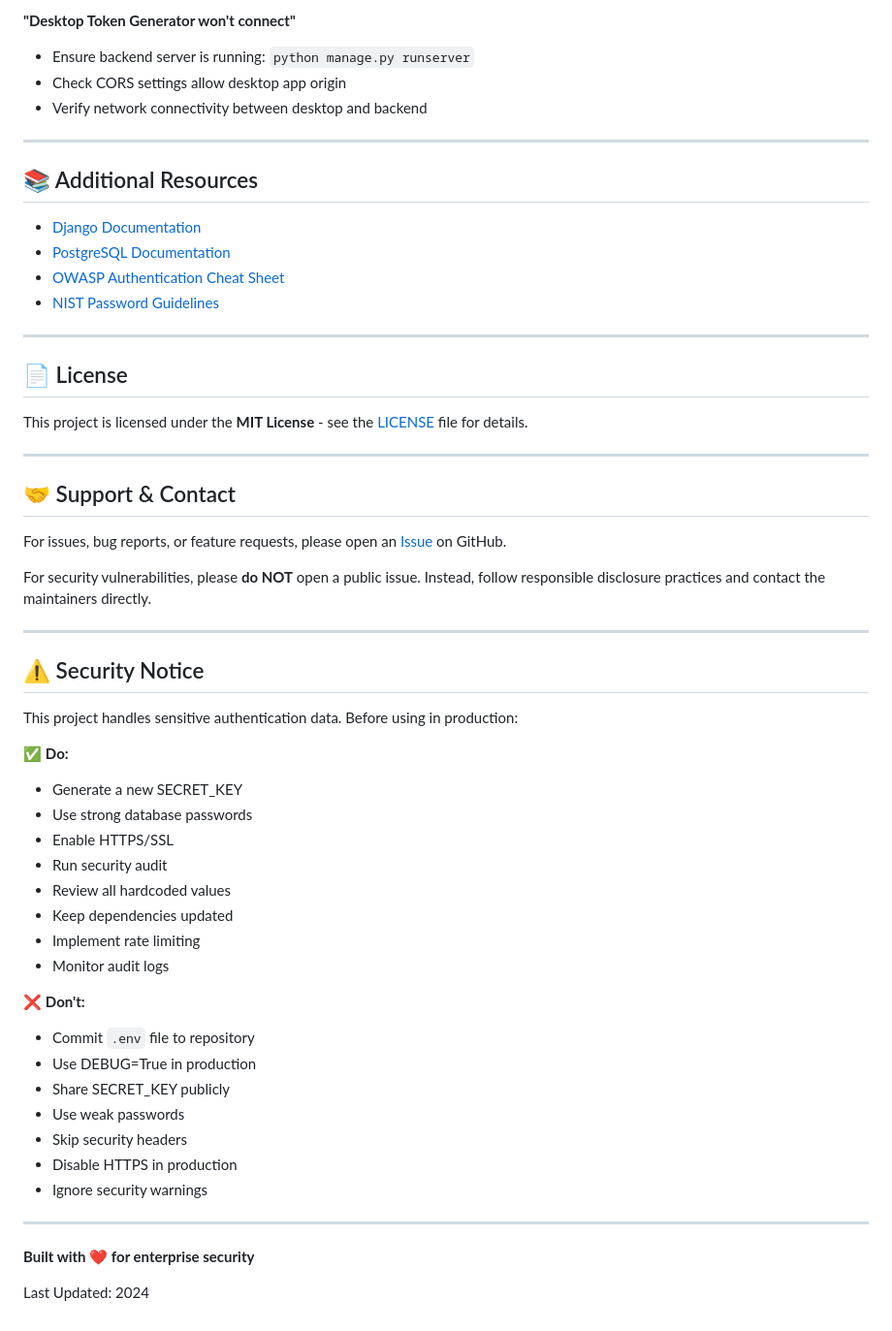
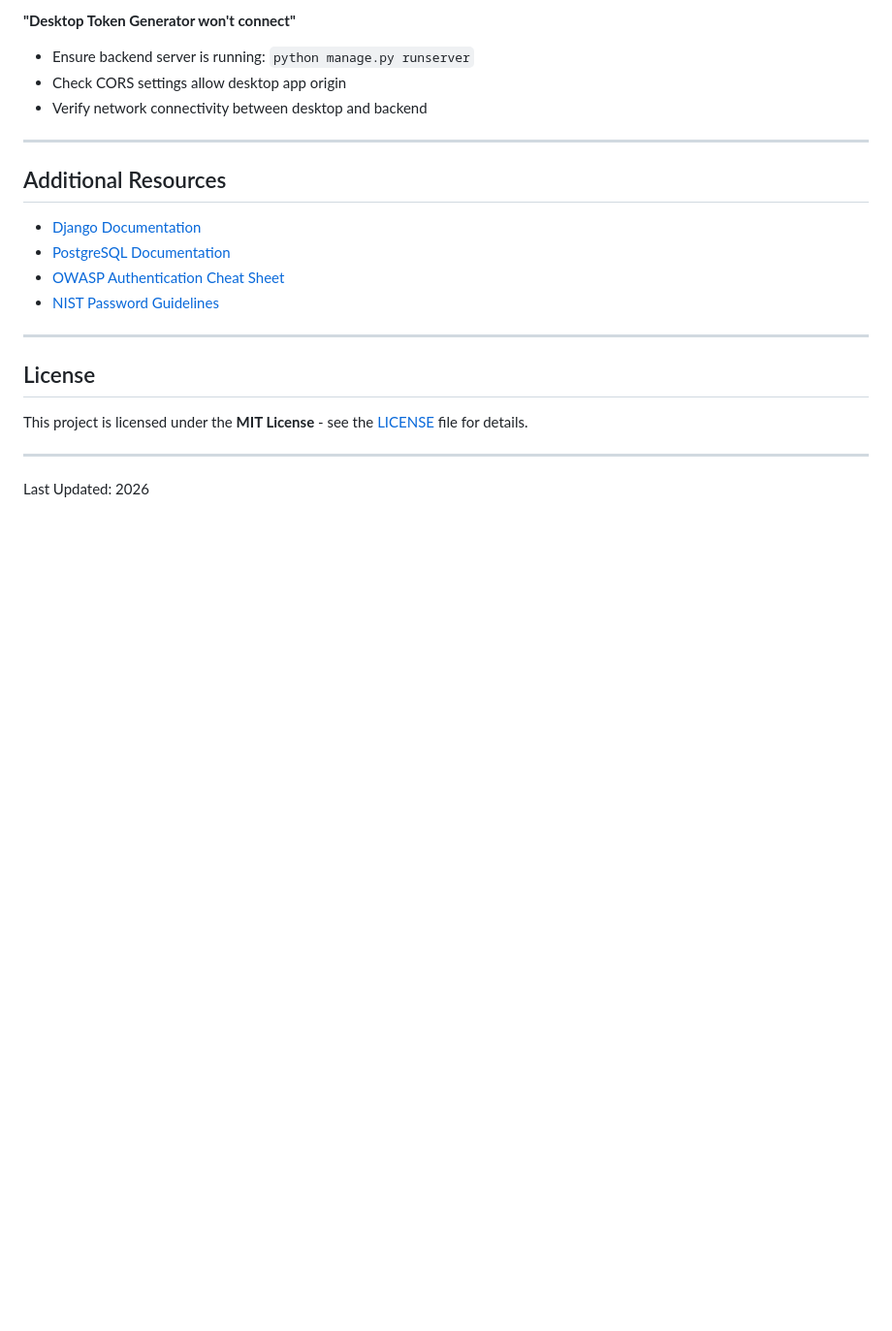
Before and after one commit to sheranjayasinghe94/NEXTGEN-SecurePortal, a Markdown page: README.md, the part around one of its changes. Shown at 97% size. Rendered like a GitHub page; blank space fills up the shorter version.

```diff
--- a/README.md
+++ b/README.md
@@ -455,7 +432,7 @@ pip install psycopg2-binary
 
 ---
 
-## 📚 Additional Resources
+## Additional Resources
 
 - [Django Documentation](https://docs.djangoproject.com/)
 - [PostgreSQL Documentation](https://www.postgresql.org/docs/)
@@ -464,45 +441,10 @@ pip install psycopg2-binary
 
 ---
 
-## 📄 License
+## License
 
 This project is licensed under the **MIT License** - see the [LICENSE](LICENSE) file for details.
 
 ---
 
-## 🤝 Support & Contact
-
-For issues, bug reports, or feature requests, please open an [Issue](https://github.com/yourusername/SecurePortal/issues) on GitHub.
-
-For security vulnerabilities, please **do NOT** open a public issue. Instead, follow responsible disclosure practices and contact the maintainers directly.
-
----
-
-## ⚠️ Security Notice
-
-This project handles sensitive authentication data. Before using in production:
-
-✅ **Do:**
-- Generate a new SECRET_KEY
-- Use strong database passwords
-- Enable HTTPS/SSL
-- Run security audit
-- Review all hardcoded values
-- Keep dependencies updated
-- Implement rate limiting
-- Monitor audit logs
-
-❌ **Don't:**
-- Commit `.env` file to repository
-- Use DEBUG=True in production
-- Share SECRET_KEY publicly
-- Use weak passwords
-- Skip security headers
-- Disable HTTPS in production
-- Ignore security warnings
-
----
-
-**Built with ❤️ for enterprise security**
-
-Last Updated: 2024
+Last Updated: 2026
```
Also changed, not shown: other parts of README.md (+49 -72 lines).
